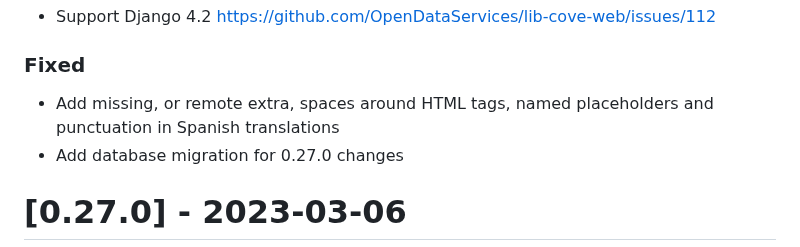
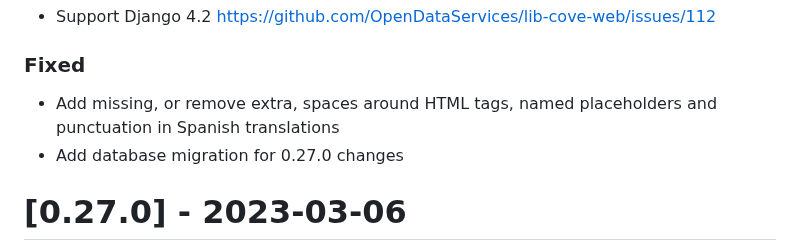
Before and after one commit to OpenDataServices/lib-cove-web, a Markdown page: CHANGELOG.md, the part around the change. Drawn GitHub-style.

Commit message:
changelog: Fix typo
Co-authored-by: James McKinney <26463+jpmckinney@users.noreply.github.com>

```diff
--- a/CHANGELOG.md
+++ b/CHANGELOG.md
@@ -15,7 +15,7 @@ and this project adheres to [Semantic Versioning](http://semver.org/spec/v2.0.0.
 
 ### Fixed
 
-- Add missing, or remote extra, spaces around HTML tags, named placeholders and punctuation in Spanish translations
+- Add missing, or remove extra, spaces around HTML tags, named placeholders and punctuation in Spanish translations
 - Add database migration for 0.27.0 changes
 
 # [0.27.0] - 2023-03-06
```
